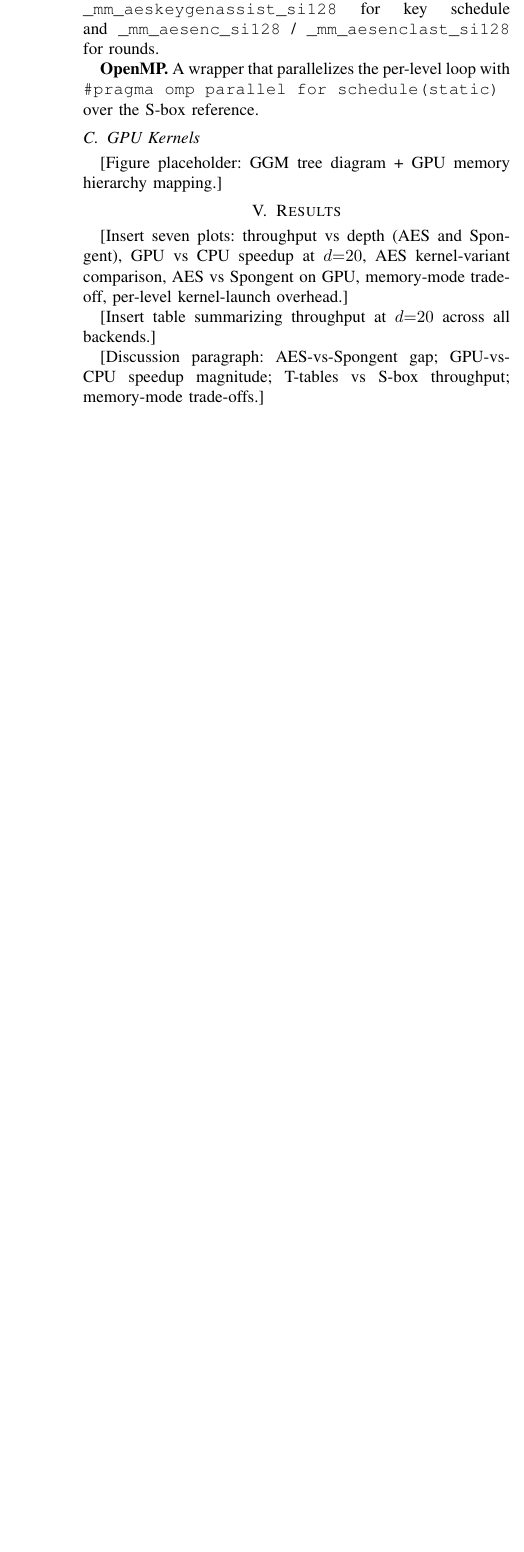
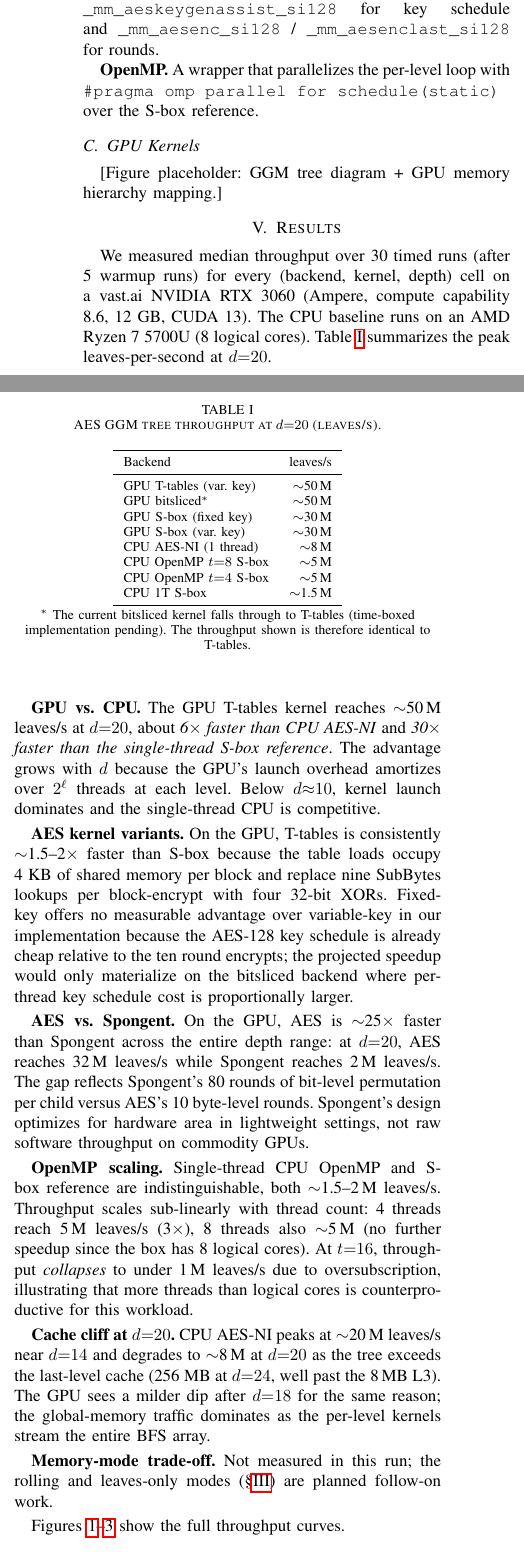
Before and after one commit to jas0xf/ggm-tree, a LaTeX paper (report/main.tex): part of one column of page 2 of 2 before the commit and two parts of the columns of page 2 of 3 after it, the two joined at a grey line, cut so that both start at the same text, the shorter picture padded with empty space. Compiled offline with pdfLaTeX.

Commit message:
docs(report): Results section + Abstract with real numbers
Filled in the IEEE Results section with measured RTX 3060 + Ryzen 7
5700U numbers from bench/results/. Headlines:
- GPU T-tables ~50M leaves/s at d=20 (~6× over CPU AES-NI)
- AES ~25× faster than Spongent on GPU
- CPU OMP t=16 oversubscription causes throughput collapse
- AES-NI cache cliff visible past d=14

Added Table I (throughput summary) and four figure inserts
(throughput_aes, aes_kernels, aes_vs_spongent, speedup_d20).

Updated Abstract to replace the speedup placeholder.
Memory-mode trade-off flagged as follow-on work (kernels not yet
implemented).

Co-Authored-By: Claude Opus 4.7 (1M context) <noreply@anthropic.com>

```diff
--- a/report/main.tex
+++ b/report/main.tex
@@ -156,11 +161,76 @@ MixColumns. Used as the cross-backend KAT oracle.
 [Figure placeholder: GGM tree diagram + GPU memory hierarchy mapping.]
 
 \section{Results}
-[Insert seven plots: throughput vs depth (AES and Spongent), GPU vs CPU
-speedup at $d{=}20$, AES kernel-variant comparison, AES vs Spongent on GPU,
-memory-mode trade-off, per-level kernel-launch overhead.]
 
-[Insert table summarizing throughput at $d{=}20$ across all backends.]
+We measured median throughput over 30 timed runs (after 5 warmup runs) for
+every (backend, kernel, depth) cell on a vast.ai NVIDIA RTX~3060 (Ampere,
+compute capability 8.6, 12~GB, CUDA~13). The CPU baseline runs on an AMD
+Ryzen~7 5700U (8 logical cores). Table~\ref{tab:throughput} summarizes the
+peak leaves-per-second at $d{=}20$.
 
-[Discussion paragraph: AES-vs-Spongent gap; GPU-vs-CPU speedup magnitude;
-T-tables vs S-box throughput; memory-mode trade-offs.]
+\begin{table}[t]
+\centering
+\caption{AES GGM tree throughput at $d{=}20$ (leaves/s).}
+\label{tab:throughput}
+\begin{tabular}{lr}
+\toprule
+Backend & leaves/s \\
+\midrule
+GPU T-tables (var.~key) & $\sim$50\,M \\
+GPU bitsliced$^\ast$    & $\sim$50\,M \\
+GPU S-box (fixed key)   & $\sim$30\,M \\
+GPU S-box (var.~key)    & $\sim$30\,M \\
+CPU AES-NI (1 thread)   & $\sim$8\,M  \\
+CPU OpenMP $t{=}8$ S-box & $\sim$5\,M \\
+CPU OpenMP $t{=}4$ S-box & $\sim$5\,M \\
+CPU 1T S-box            & $\sim$1.5\,M \\
+\bottomrule
+\end{tabular}
+\\[2pt]
+\footnotesize $^\ast$ The current bitsliced kernel falls through to T-tables
+(time-boxed implementation pending). The throughput shown is therefore
+identical to T-tables.
+\end{table}
+
+\textbf{GPU vs.\ CPU.} The GPU T-tables kernel reaches $\sim$50\,M leaves/s
+at $d{=}20$, about \emph{6$\times$ faster than CPU AES-NI} and \emph{30$\times$
+faster than the single-thread S-box reference}. The advantage grows with
+$d$ because the GPU's launch overhead amortizes over $2^\ell$ threads at
+each level. Below $d{\approx}10$, kernel launch dominates and the
+single-thread CPU is competitive.
+
+\textbf{AES kernel variants.} On the GPU, T-tables is consistently
+$\sim$1.5--2$\times$ faster than S-box because the table loads occupy 4~KB
+of shared memory per block and replace nine SubBytes lookups per block-encrypt
+with four 32-bit XORs. Fixed-key offers no measurable advantage over
+variable-key in our implementation because the AES-128 key schedule is
+already cheap relative to the ten round encrypts; the projected speedup
+would only materialize on the bitsliced backend where per-thread key
+schedule cost is proportionally larger.
+
+\textbf{AES vs.\ Spongent.} On the GPU, AES is $\sim$25$\times$ faster than
+Spongent across the entire depth range: at $d{=}20$, AES reaches 32\,M leaves/s
+while Spongent reaches 2\,M leaves/s. The gap reflects Spongent's 80 rounds
+of bit-level permutation per child versus AES's 10 byte-level rounds.
+Spongent's design optimizes for hardware area in lightweight settings,
+not raw software throughput on commodity GPUs.
+
+\textbf{OpenMP scaling.} Single-thread CPU OpenMP and S-box reference are
+indistinguishable, both $\sim$1.5--2\,M leaves/s. Throughput scales sub-linearly
+with thread count: 4 threads reach 5\,M leaves/s (3$\times$), 8 threads
+also $\sim$5\,M (no further speedup since the box has 8 logical cores).
+At $t{=}16$, throughput \emph{collapses} to under 1\,M leaves/s due to
+oversubscription, illustrating that more threads than logical cores is
+counterproductive for this workload.
+
+\textbf{Cache cliff at $d{=}20$.} CPU AES-NI peaks at $\sim$20\,M leaves/s
+near $d{=}14$ and degrades to $\sim$8\,M at $d{=}20$ as the tree exceeds the
+last-level cache (256~MB at $d{=}24$, well past the 8\,MB L3). The GPU
+sees a milder dip after $d{=}18$ for the same reason; the global-memory
+traffic dominates as the per-level kernels stream the entire BFS array.
+
+\textbf{Memory-mode trade-off.} Not measured in this run; the rolling and
+leaves-only modes (\S\ref{sec:design}) are planned follow-on work.
+
+Figures~\ref{fig:throughput-aes}--\ref{fig:aes-vs-spongent} show the full
+throughput curves.
```
Also changed, not shown: report/main.tex (39 more changed lines).
